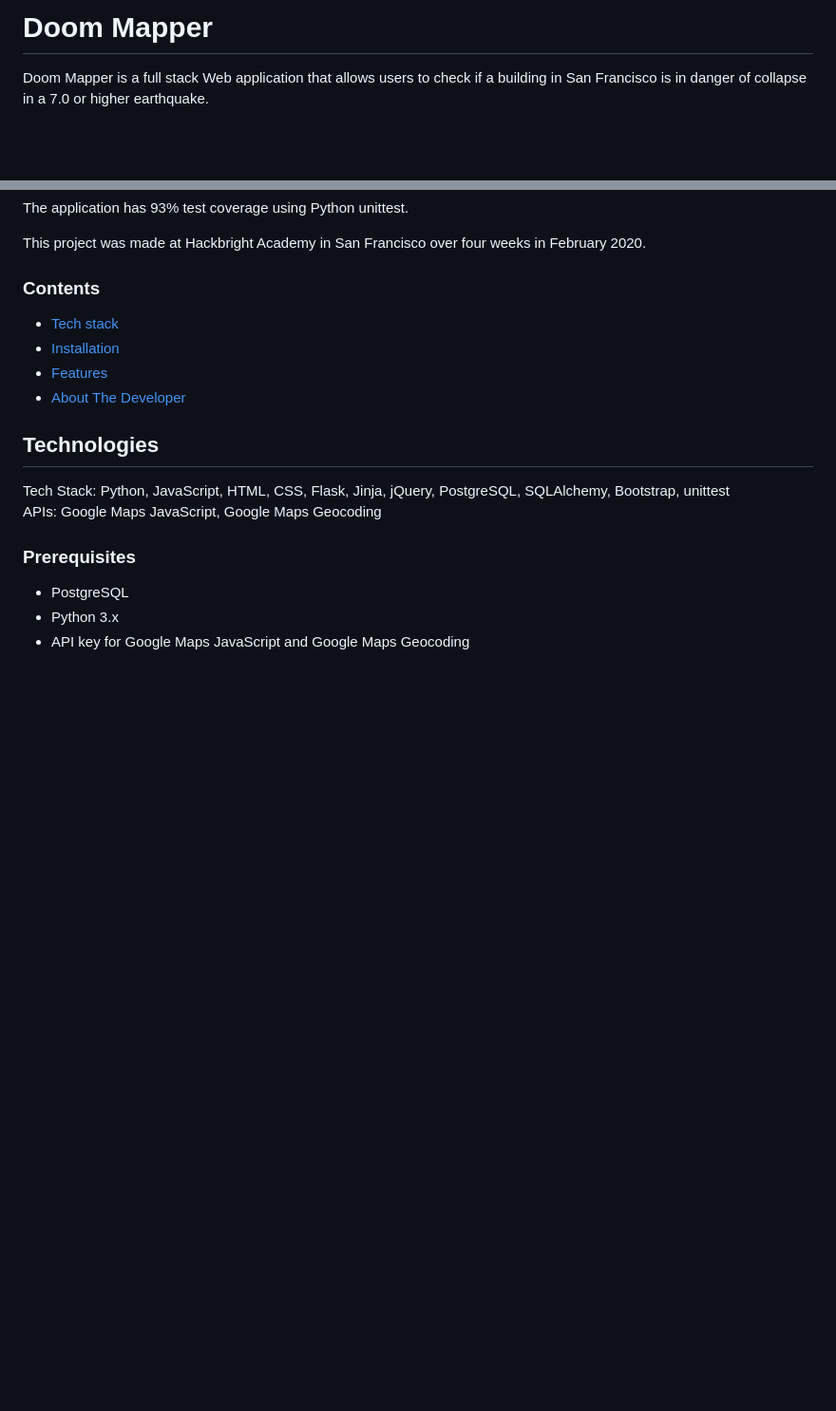
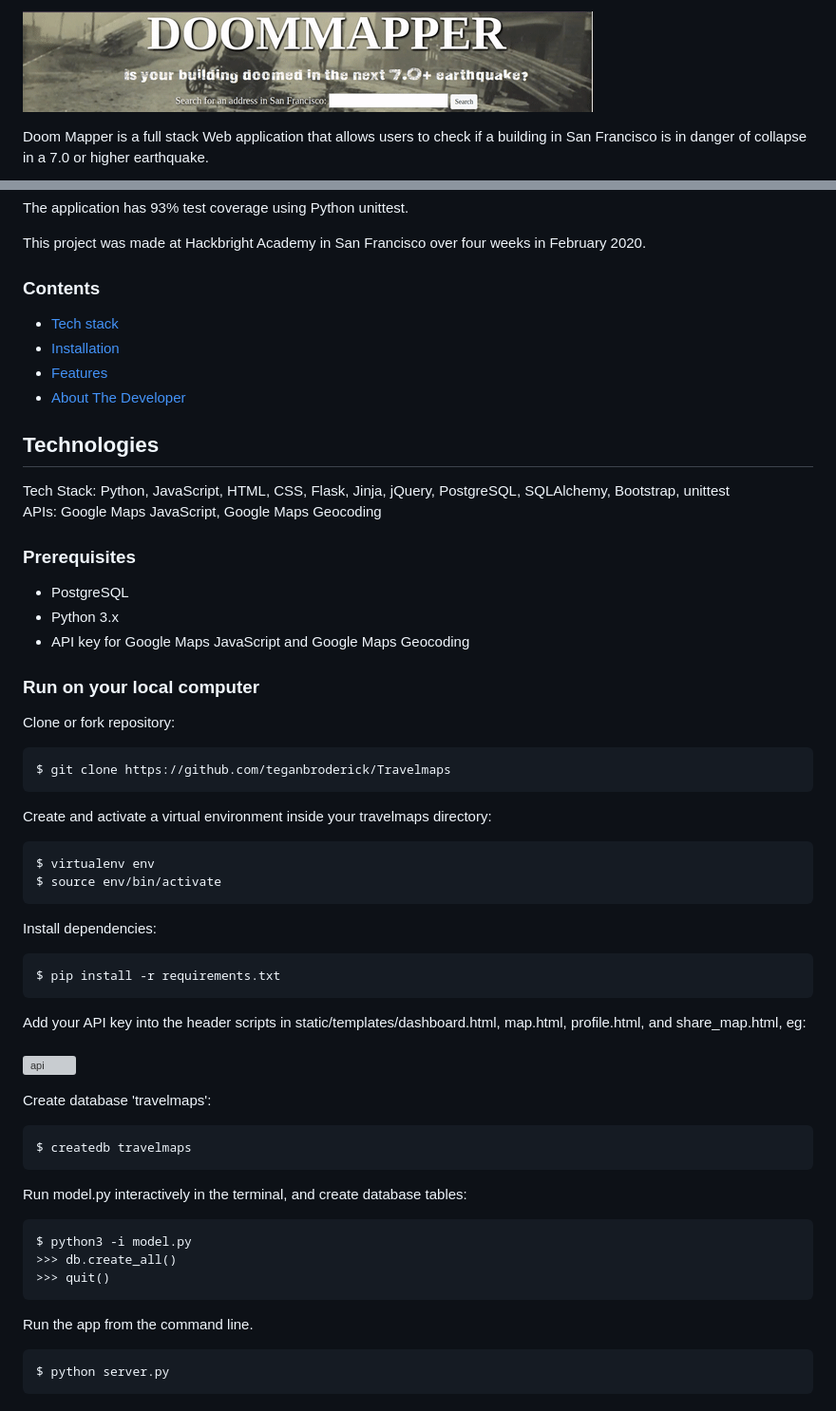
Before and after one commit to EpicRowan/Doom_mapper, a Markdown page: README.md, 2 parts joined by grey strips. Shown: that part at 95% size. Drawn GitHub-style; pictures changed too: static/img/Doom_logo.gif (added); blank space fills up the shorter version; grey boxes are pictures that could not be loaded.

Commit message:
Added gif for README

````diff
--- a/README.md
+++ b/README.md
@@ -1,4 +1,4 @@
-# Doom Mapper
+![Doom Logo](/static/img/Doom_logo.gif)
 
 Doom Mapper is a full stack Web application that allows users to check if a building in San Francisco is in danger of collapse in a 7.0 or higher earthquake.
 
@@ -23,3 +23,37 @@ APIs: Google Maps JavaScript, Google Maps Geocoding
 - PostgreSQL
 - Python 3.x
 - API key for Google Maps JavaScript and Google Maps Geocoding
+
+### Run on your local computer
+
+Clone or fork repository:
+```
+$ git clone https://github.com/teganbroderick/Travelmaps
+```
+Create and activate a virtual environment inside your travelmaps directory:
+```
+$ virtualenv env
+$ source env/bin/activate
+```
+Install dependencies:
+```
+$ pip install -r requirements.txt
+```
+Add your API key into the header scripts in static/templates/dashboard.html, map.html, profile.html, and share_map.html, eg:
+<br><br>
+![api](https://raw.githubusercontent.com/teganbroderick/Travelmaps/master/static/img/YOUR_API_KEY.png)
+
+Create database 'travelmaps':
+```
+$ createdb travelmaps
+```
+Run model.py interactively in the terminal, and create database tables:
+```
+$ python3 -i model.py
+>>> db.create_all()
+>>> quit()
+```
+Run the app from the command line.
+```
+$ python server.py
+```
````
Also changed, not shown: 1 other file.
